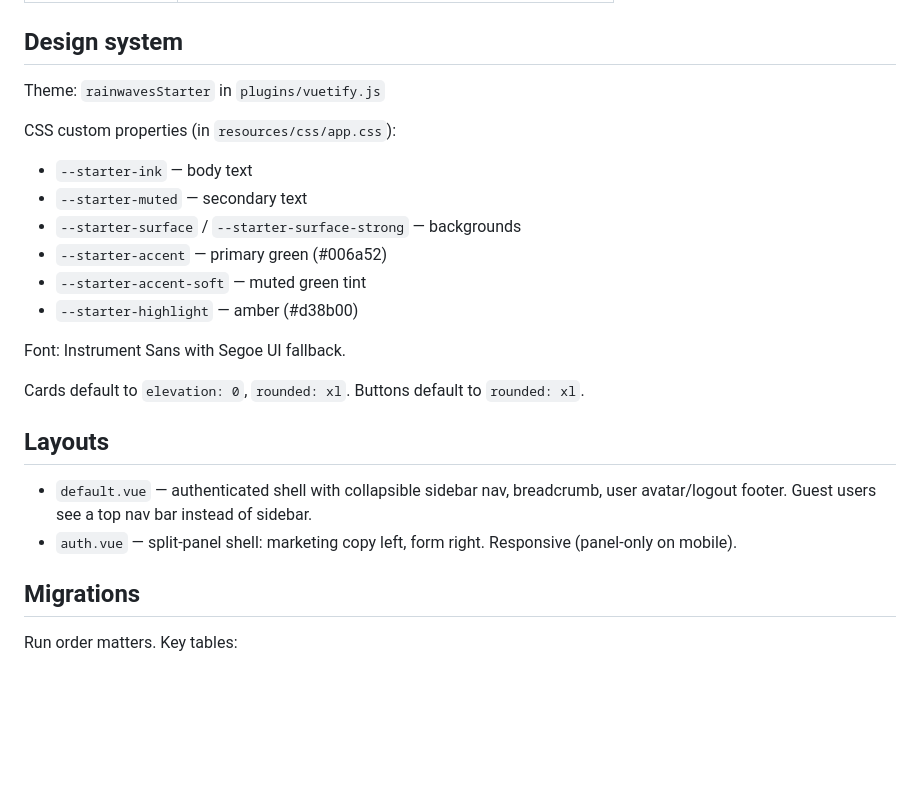
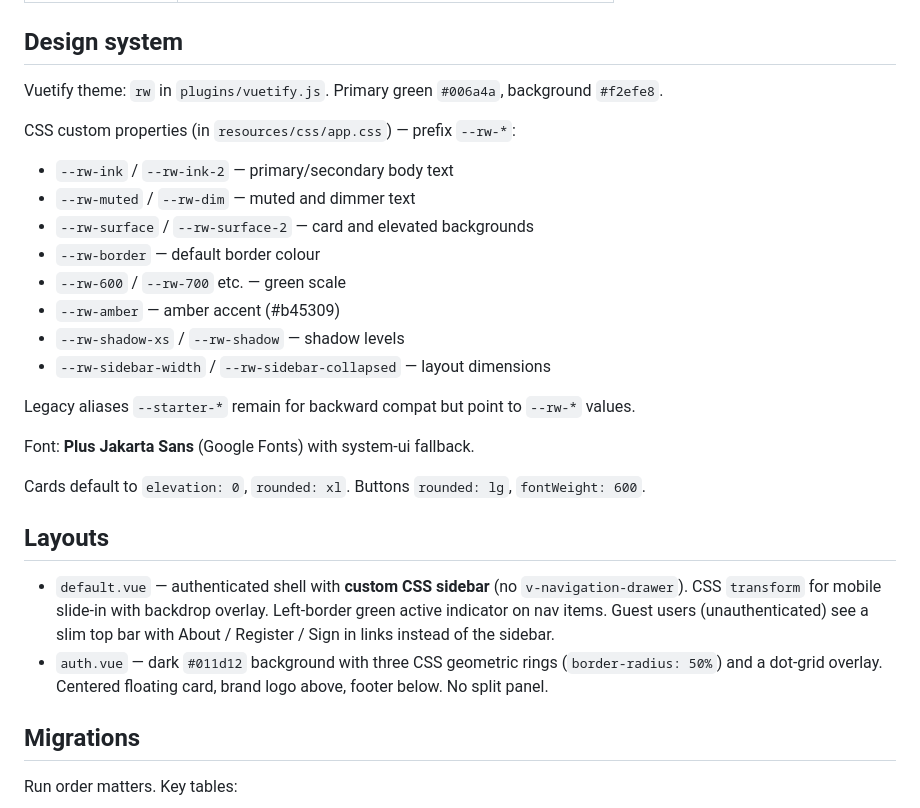
Before and after one commit to Magnificent-Big-J/rainwaves-starter, a Markdown page: CLAUDE.md, the part around the change. GitHub-like rendering; blank space fills up the shorter version.

Commit message:
Update CLAUDE.md design system docs to reflect --rw-* token system and new layouts
Co-Authored-By: Claude Sonnet 4.6 <noreply@anthropic.com>

```diff
--- a/CLAUDE.md
+++ b/CLAUDE.md
@@ -138,24 +138,28 @@ User model uses `HasRoles` from `spatie/laravel-permission`. Guard: `web`.
 
 ## Design system
 
-Theme: `rainwavesStarter` in `plugins/vuetify.js`
+Vuetify theme: `rw` in `plugins/vuetify.js`. Primary green `#006a4a`, background `#f2efe8`.
 
-CSS custom properties (in `resources/css/app.css`):
-- `--starter-ink` — body text
-- `--starter-muted` — secondary text
-- `--starter-surface` / `--starter-surface-strong` — backgrounds
-- `--starter-accent` — primary green (#006a52)
-- `--starter-accent-soft` — muted green tint
-- `--starter-highlight` — amber (#d38b00)
+CSS custom properties (in `resources/css/app.css`) — prefix `--rw-*`:
+- `--rw-ink` / `--rw-ink-2` — primary/secondary body text
+- `--rw-muted` / `--rw-dim` — muted and dimmer text
+- `--rw-surface` / `--rw-surface-2` — card and elevated backgrounds
+- `--rw-border` — default border colour
+- `--rw-600` / `--rw-700` etc. — green scale
+- `--rw-amber` — amber accent (#b45309)
+- `--rw-shadow-xs` / `--rw-shadow` — shadow levels
+- `--rw-sidebar-width` / `--rw-sidebar-collapsed` — layout dimensions
 
-Font: Instrument Sans with Segoe UI fallback.
+Legacy aliases `--starter-*` remain for backward compat but point to `--rw-*` values.
 
-Cards default to `elevation: 0`, `rounded: xl`. Buttons default to `rounded: xl`.
+Font: **Plus Jakarta Sans** (Google Fonts) with system-ui fallback.
+
+Cards default to `elevation: 0`, `rounded: xl`. Buttons `rounded: lg`, `fontWeight: 600`.
 
 ## Layouts
 
-- `default.vue` — authenticated shell with collapsible sidebar nav, breadcrumb, user avatar/logout footer. Guest users see a top nav bar instead of sidebar.
-- `auth.vue` — split-panel shell: marketing copy left, form right. Responsive (panel-only on mobile).
+- `default.vue` — authenticated shell with **custom CSS sidebar** (no `v-navigation-drawer`). CSS `transform` for mobile slide-in with backdrop overlay. Left-border green active indicator on nav items. Guest users (unauthenticated) see a slim top bar with About / Register / Sign in links instead of the sidebar.
+- `auth.vue` — dark `#011d12` background with three CSS geometric rings (`border-radius: 50%`) and a dot-grid overlay. Centered floating card, brand logo above, footer below. No split panel.
 
 ## Migrations
 
```
